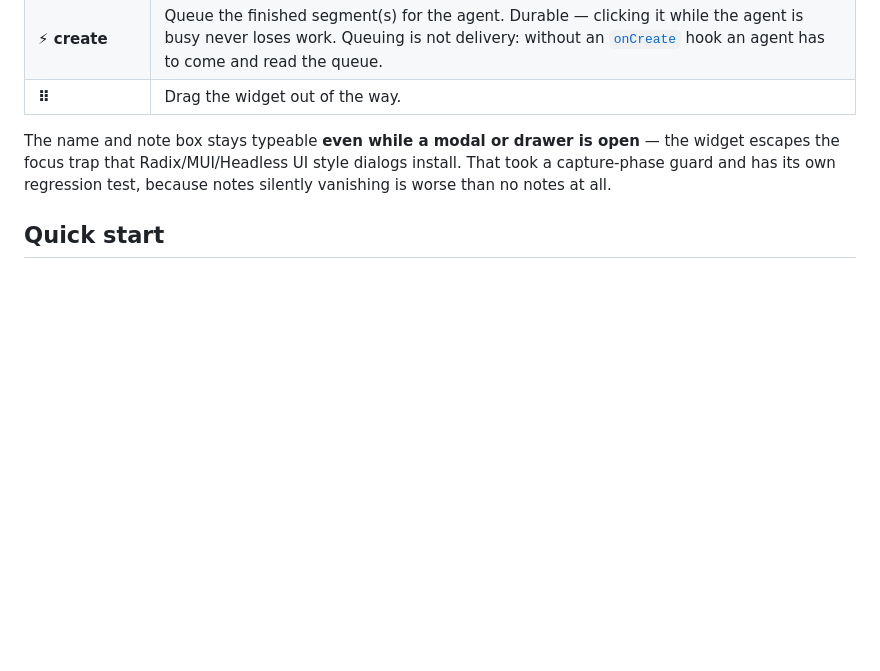
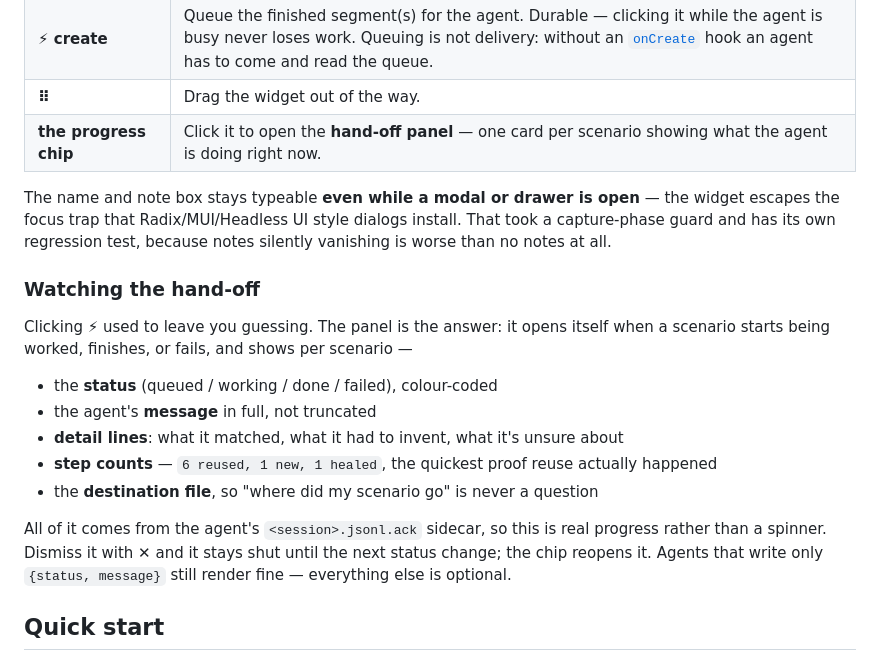
Before and after one commit to Rkcr007/playwright-flow-recorder, a Markdown page: README.md, the part around one of its changes. GitHub-like rendering; blank space fills up the shorter version.

```diff
--- a/README.md
+++ b/README.md
@@ -61,10 +73,26 @@ from steps that already exist in your framework, and the stream contains only si
 | **⌥/Alt+Click** | Assert an element **without triggering it**. A palette asks *what* to verify: has text / visible / enabled / editable / checked / this row / disappears later. |
 | **⚡ create** | Queue the finished segment(s) for the agent. Durable — clicking it while the agent is busy never loses work. Queuing is not delivery: without an [`onCreate`](#making--actually-reach-an-agent) hook an agent has to come and read the queue. |
 | **⠿** | Drag the widget out of the way. |
+| **the progress chip** | Click it to open the **hand-off panel** — one card per scenario showing what the agent is doing right now. |
 
 The name and note box stays typeable **even while a modal or drawer is open** — the widget escapes
 the focus trap that Radix/MUI/Headless UI style dialogs install. That took a capture-phase guard and
 has its own regression test, because notes silently vanishing is worse than no notes at all.
+
+### Watching the hand-off
+
+Clicking ⚡ used to leave you guessing. The panel is the answer: it opens itself when a scenario
+starts being worked, finishes, or fails, and shows per scenario —
+
+- the **status** (queued / working / done / failed), colour-coded
+- the agent's **message** in full, not truncated
+- **detail lines**: what it matched, what it had to invent, what it's unsure about
+- **step counts** — `6 reused, 1 new, 1 healed`, the quickest proof reuse actually happened
+- the **destination file**, so "where did my scenario go" is never a question
+
+All of it comes from the agent's `<session>.jsonl.ack` sidecar, so this is real progress rather than
+a spinner. Dismiss it with ✕ and it stays shut until the next status change; the chip reopens it.
+Agents that write only `{status, message}` still render fine — everything else is optional.
 
 ## Quick start
 
```
Also changed, not shown: other parts of README.md (+32 -8 lines), docs/INTEGRATION.md (+40 -0 lines).
